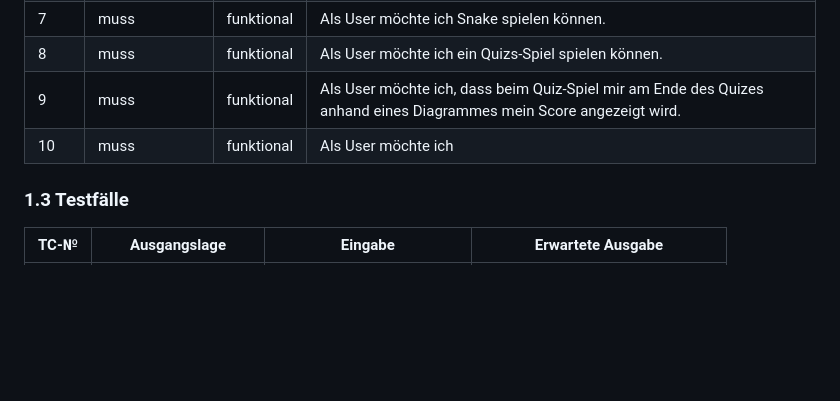
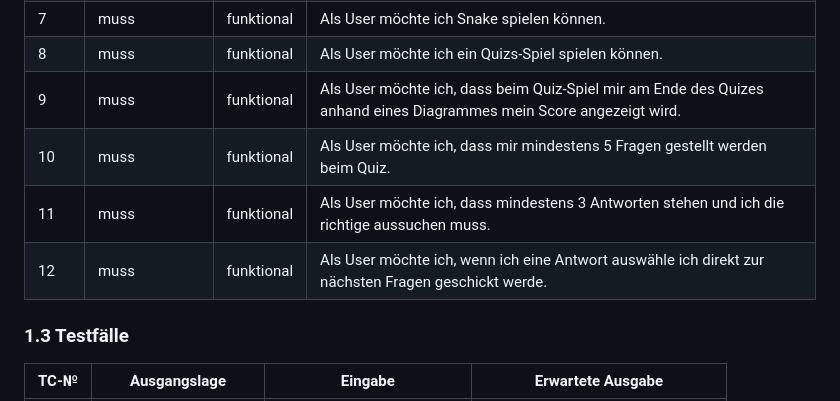
Before and after one commit to Mitro57vic/Gaming-Website, a Markdown page: Projektdokumentation.md, the part around the change. Drawn GitHub-style; blank space fills up the shorter version.

```diff
--- a/Projektdokumentation.md
+++ b/Projektdokumentation.md
@@ -33,8 +33,9 @@ In diesem Projekt entwickeln wir eine interaktive Website unter Verwendung von H
 |   7   |    muss             |  funktional           |Als User möchte ich Snake spielen können. |
 |   8   |    muss             |  funktional           |Als User möchte ich ein Quizs-Spiel spielen können.|
 |   9   |    muss             |  funktional           |Als User möchte ich, dass beim Quiz-Spiel mir am Ende des Quizes anhand eines Diagrammes mein Score angezeigt wird.|
-|   10   |    muss             |  funktional           |Als User möchte ich|
-
+|   10   |    muss             |  funktional           |Als User möchte ich, dass mir mindestens 5 Fragen gestellt werden beim Quiz.|
+|   11   |    muss             |  funktional           |Als User möchte ich, dass mindestens 3 Antworten stehen und ich die richtige aussuchen muss.|
+|   12   |    muss             |  funktional           |Als User möchte ich, wenn ich eine Antwort auswähle ich direkt zur nächsten Fragen geschickt werde.|
 
 
 
```
